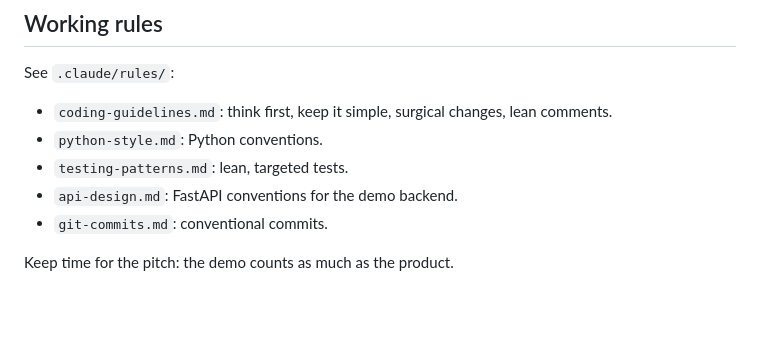
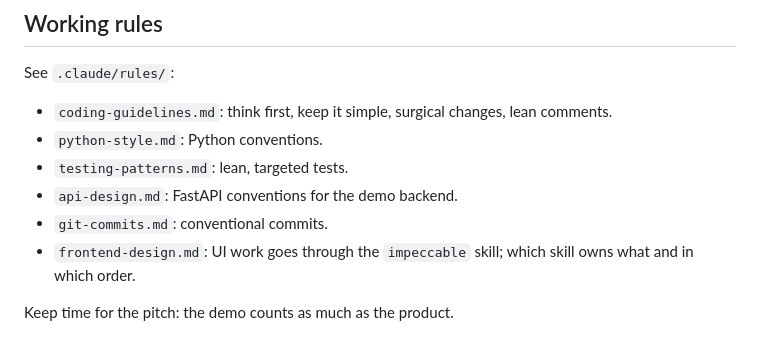
Before and after one commit to felipemagr/hackspain, a Markdown page: CLAUDE.md, the part around the change. Rendered like a GitHub page; blank space fills up the shorter version.

```diff
--- a/CLAUDE.md
+++ b/CLAUDE.md
@@ -66,5 +66,6 @@ See `.claude/rules/`:
 - `testing-patterns.md`: lean, targeted tests.
 - `api-design.md`: FastAPI conventions for the demo backend.
 - `git-commits.md`: conventional commits.
+- `frontend-design.md`: UI work goes through the `impeccable` skill; which skill owns what and in which order.
 
 Keep time for the pitch: the demo counts as much as the product.
```
Also changed, not shown: .claude/rules/frontend-design.md (added, +23 -0 lines).
